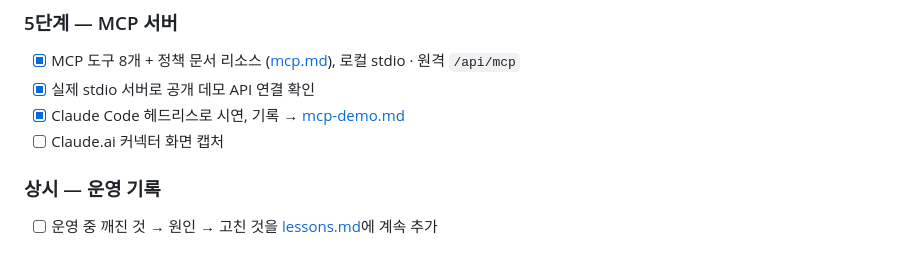
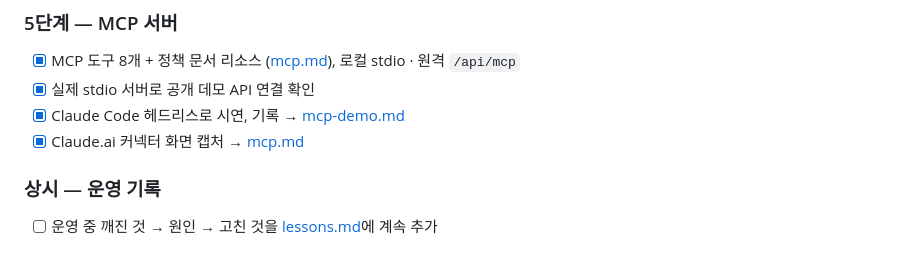
Before and after one commit to EXPOIR0405/helpdesk-copilot, a Markdown page: docs/backlog.md, the part around one of its changes. Drawn GitHub-style.

```diff
--- a/docs/backlog.md
+++ b/docs/backlog.md
@@ -51,7 +51,7 @@
 - [x] MCP 도구 8개 + 정책 문서 리소스 ([mcp.md](mcp.md)), 로컬 stdio · 원격 `/api/mcp`
 - [x] 실제 stdio 서버로 공개 데모 API 연결 확인
 - [x] Claude Code 헤드리스로 시연, 기록 → [mcp-demo.md](mcp-demo.md)
-- [ ] Claude.ai 커넥터 화면 캡처
+- [x] Claude.ai 커넥터 화면 캡처 → [mcp.md](mcp.md#원격-streamable-http)
 
 ### 상시 — 운영 기록
 
```
Also changed, not shown: other parts of docs/backlog.md (+3 -3 lines), docs/mcp.md (+13 -1 lines), docs/assets/mcp-claude-ai-chat.png (added), docs/assets/mcp-claude-ai-connector.png (added), docs/assets/support.png.
